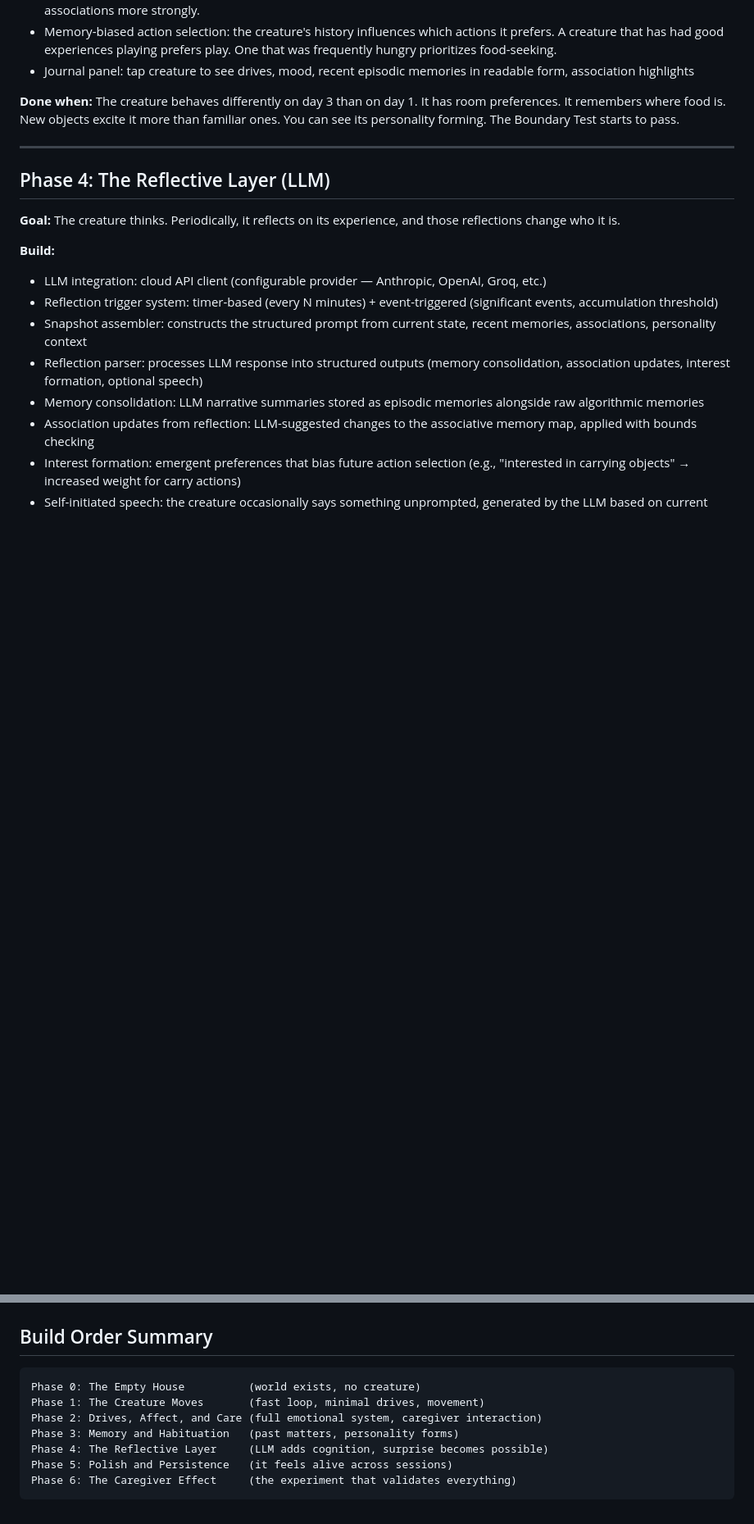
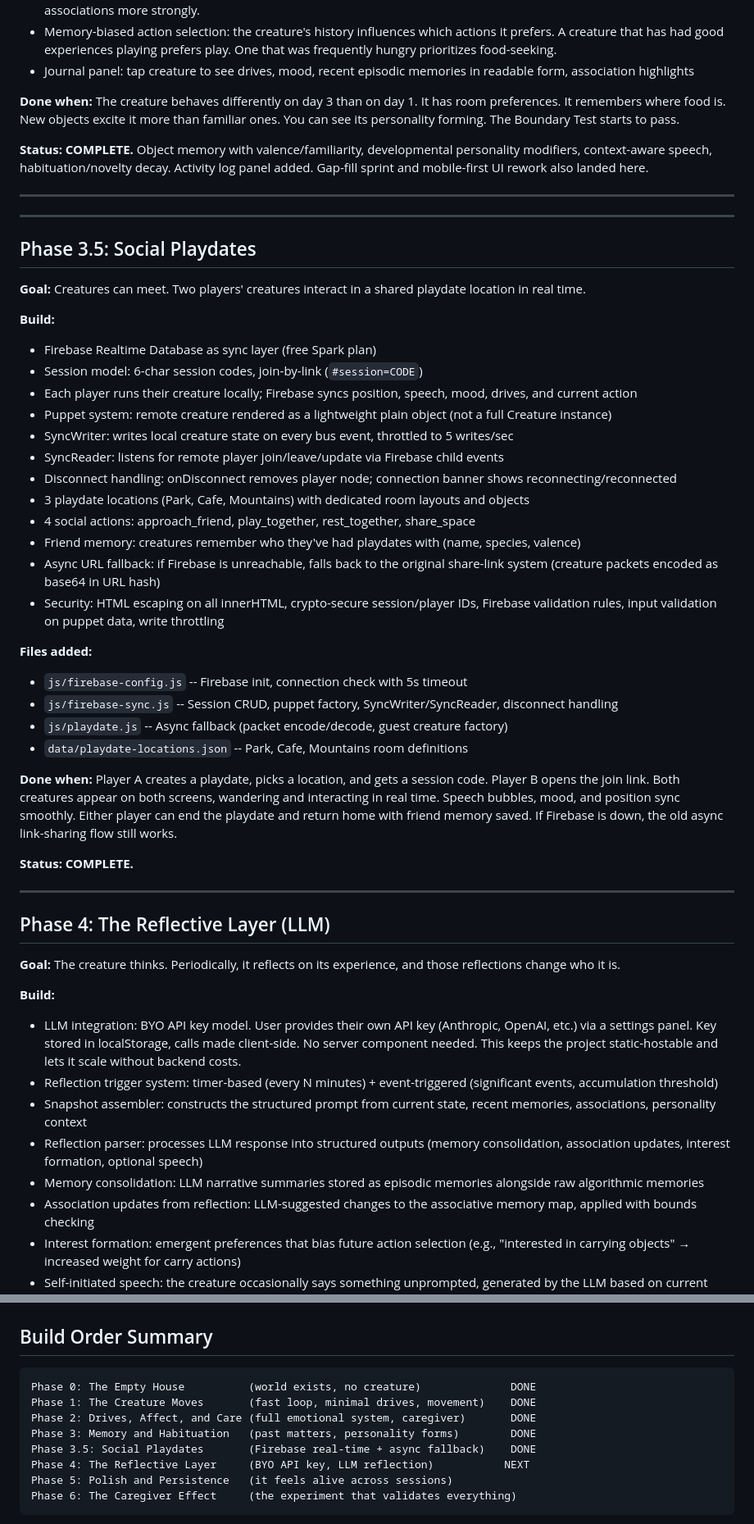
Before and after one commit to connorthemiller/the-house, a Markdown page: BUILD_PLAN.md, 2 parts joined by grey strips. Shown at 82% size. GitHub-like rendering; blank space fills up the shorter version.

Commit message:
Update reference docs to reflect Phases 0-3.5 complete and BYO API key model
Co-Authored-By: Claude Opus 4.6 <noreply@anthropic.com>

````diff
--- a/BUILD_PLAN.md
+++ b/BUILD_PLAN.md
@@ -90,13 +96,46 @@ Incremental phases. Each phase produces something testable. No phase depends on
 
 **Done when:** The creature behaves differently on day 3 than on day 1. It has room preferences. It remembers where food is. New objects excite it more than familiar ones. You can see its personality forming. The Boundary Test starts to pass.
 
+**Status: COMPLETE.** Object memory with valence/familiarity, developmental personality modifiers, context-aware speech, habituation/novelty decay. Activity log panel added. Gap-fill sprint and mobile-first UI rework also landed here.
+
+---
+
+---
+
+## Phase 3.5: Social Playdates
+**Goal:** Creatures can meet. Two players' creatures interact in a shared playdate location in real time.
+
+**Build:**
+- Firebase Realtime Database as sync layer (free Spark plan)
+- Session model: 6-char session codes, join-by-link (`#session=CODE`)
+- Each player runs their creature locally; Firebase syncs position, speech, mood, drives, and current action
+- Puppet system: remote creature rendered as a lightweight plain object (not a full Creature instance)
+- SyncWriter: writes local creature state on every bus event, throttled to 5 writes/sec
+- SyncReader: listens for remote player join/leave/update via Firebase child events
+- Disconnect handling: onDisconnect removes player node; connection banner shows reconnecting/reconnected
+- 3 playdate locations (Park, Cafe, Mountains) with dedicated room layouts and objects
+- 4 social actions: approach_friend, play_together, rest_together, share_space
+- Friend memory: creatures remember who they've had playdates with (name, species, valence)
+- Async URL fallback: if Firebase is unreachable, falls back to the original share-link system (creature packets encoded as base64 in URL hash)
+- Security: HTML escaping on all innerHTML, crypto-secure session/player IDs, Firebase validation rules, input validation on puppet data, write throttling
+
+**Files added:**
+- `js/firebase-config.js` -- Firebase init, connection check with 5s timeout
+- `js/firebase-sync.js` -- Session CRUD, puppet factory, SyncWriter/SyncReader, disconnect handling
+- `js/playdate.js` -- Async fallback (packet encode/decode, guest creature factory)
+- `data/playdate-locations.json` -- Park, Cafe, Mountains room definitions
+
+**Done when:** Player A creates a playdate, picks a location, and gets a session code. Player B opens the join link. Both creatures appear on both screens, wandering and interacting in real time. Speech bubbles, mood, and position sync smoothly. Either player can end the playdate and return home with friend memory saved. If Firebase is down, the old async link-sharing flow still works.
+
+**Status: COMPLETE.**
+
 ---
 
 ## Phase 4: The Reflective Layer (LLM)
 **Goal:** The creature thinks. Periodically, it reflects on its experience, and those reflections change who it is.
 
 **Build:**
-- LLM integration: cloud API client (configurable provider — Anthropic, OpenAI, Groq, etc.)
+- LLM integration: BYO API key model. User provides their own API key (Anthropic, OpenAI, etc.) via a settings panel. Key stored in localStorage, calls made client-side. No server component needed. This keeps the project static-hostable and lets it scale without backend costs.
 - Reflection trigger system: timer-based (every N minutes) + event-triggered (significant events, accumulation threshold)
 - Snapshot assembler: constructs the structured prompt from current state, recent memories, associations, personality context
 - Reflection parser: processes LLM response into structured outputs (memory consolidation, association updates, interest formation, optional speech)
@@ -153,11 +199,12 @@ Incremental phases. Each phase produces something testable. No phase depends on
 ## Build Order Summary
 
 ```
-Phase 0: The Empty House          (world exists, no creature)
-Phase 1: The Creature Moves       (fast loop, minimal drives, movement)
-Phase 2: Drives, Affect, and Care (full emotional system, caregiver interaction)
-Phase 3: Memory and Habituation   (past matters, personality forms)
-Phase 4: The Reflective Layer     (LLM adds cognition, surprise becomes possible)
+Phase 0: The Empty House          (world exists, no creature)              DONE
+Phase 1: The Creature Moves       (fast loop, minimal drives, movement)    DONE
+Phase 2: Drives, Affect, and Care (full emotional system, caregiver)       DONE
+Phase 3: Memory and Habituation   (past matters, personality forms)        DONE
+Phase 3.5: Social Playdates       (Firebase real-time + async fallback)    DONE
+Phase 4: The Reflective Layer     (BYO API key, LLM reflection)           NEXT
 Phase 5: Polish and Persistence   (it feels alive across sessions)
 Phase 6: The Caregiver Effect     (the experiment that validates everything)
 ```
````
Also changed, not shown: other parts of BUILD_PLAN.md (+14 -1 lines), DEVGUIDE.md (+32 -20 lines), PROJECT_BRIEF.md (+3 -3 lines).
